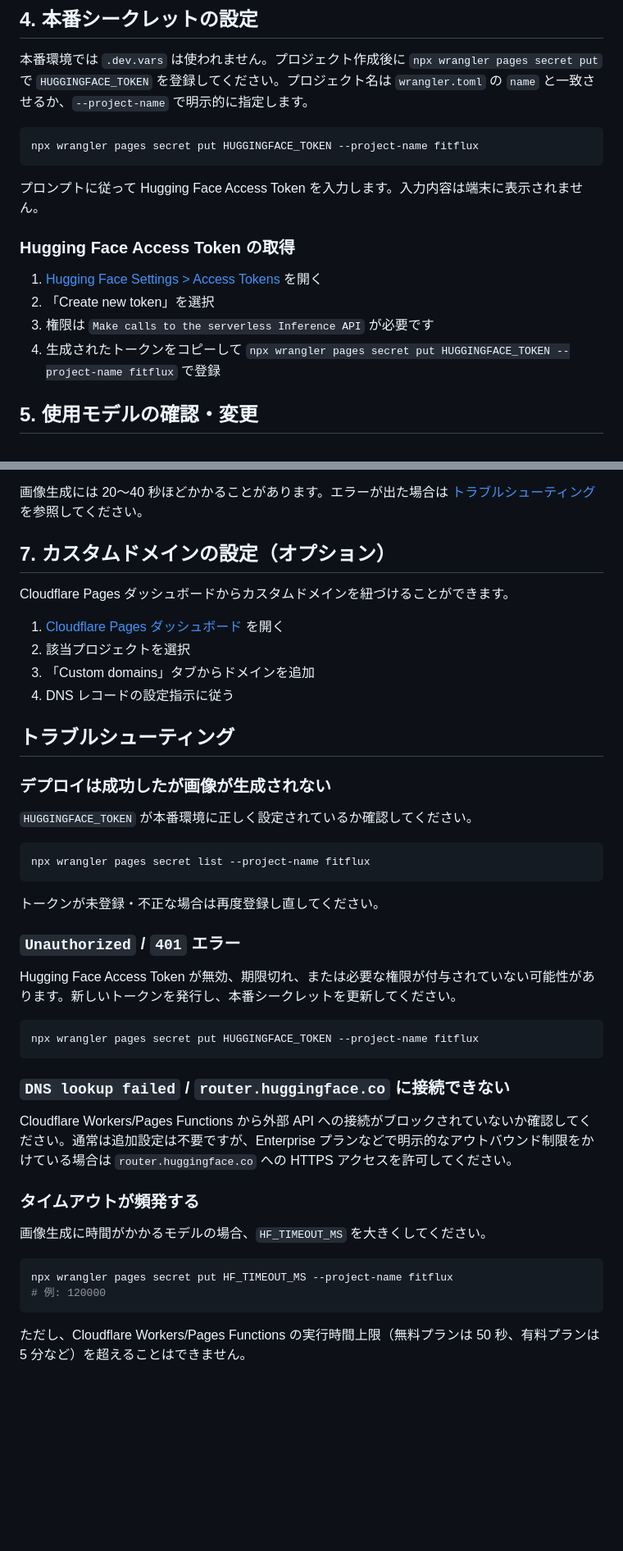
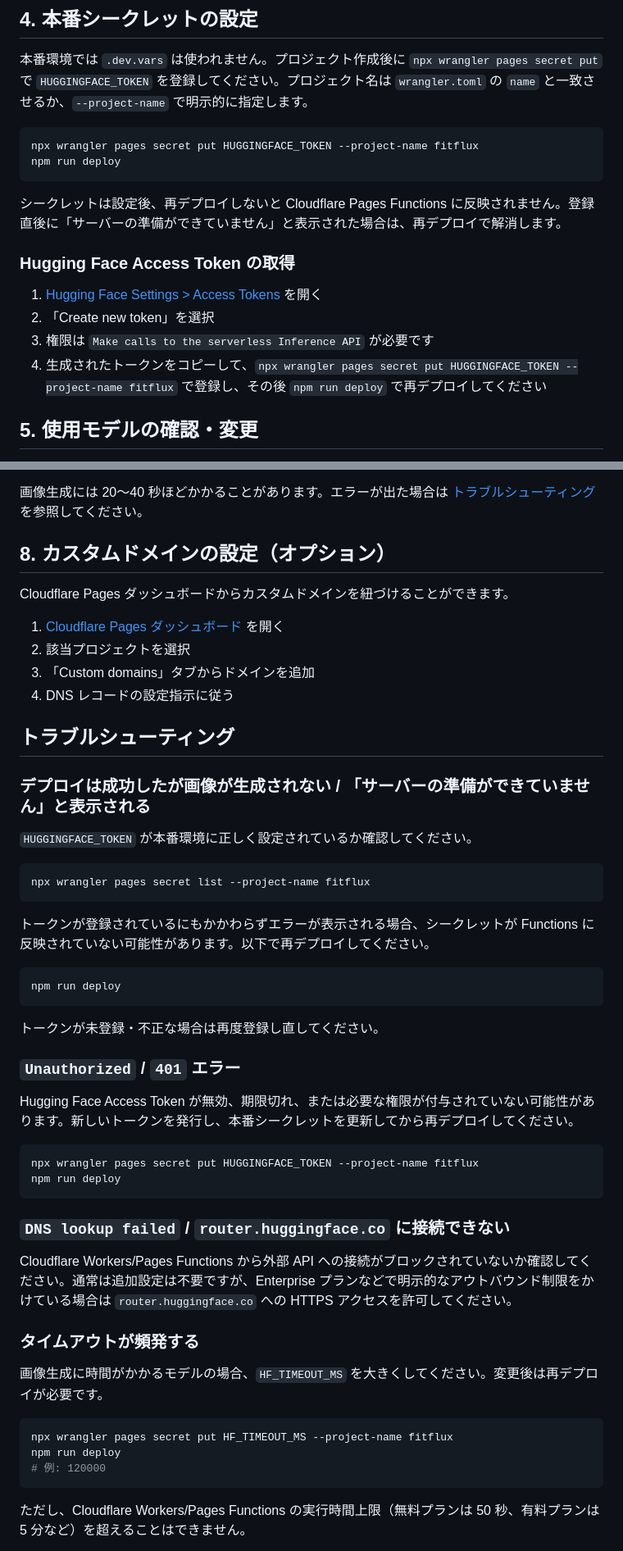
Before and after one commit to fit-flux/gen, a Markdown page: README_production.md, 2 parts joined by grey strips. Shown at 82% size. Rendered like a GitHub page; blank space fills up the shorter version.

Commit message:
fix production.md

````diff
--- a/README_production.md
+++ b/README_production.md
@@ -67,16 +67,17 @@ npx wrangler pages deploy . --project-name fitflux
 
 ```bash
 npx wrangler pages secret put HUGGINGFACE_TOKEN --project-name fitflux
+npm run deploy
 ```
 
-プロンプトに従って Hugging Face Access Token を入力します。入力内容は端末に表示されません。
+シークレットは設定後、再デプロイしないと Cloudflare Pages Functions に反映されません。登録直後に「サーバーの準備ができていません」と表示された場合は、再デプロイで解消します。
 
 ### Hugging Face Access Token の取得
 
 1. [Hugging Face Settings > Access Tokens](https://huggingface.co/settings/tokens) を開く
 2. 「Create new token」を選択
 3. 権限は `Make calls to the serverless Inference API` が必要です
-4. 生成されたトークンをコピーして `npx wrangler pages secret put HUGGINGFACE_TOKEN --project-name fitflux` で登録
+4. 生成されたトークンをコピーして、`npx wrangler pages secret put HUGGINGFACE_TOKEN --project-name fitflux` で登録し、その後 `npm run deploy` で再デプロイしてください
 
 ## 5. 使用モデルの確認・変更
 
@@ -122,7 +123,7 @@ npx wrangler pages deploy . --project-name fitflux
 
 画像生成には 20〜40 秒ほどかかることがあります。エラーが出た場合は [トラブルシューティング](#トラブルシューティング) を参照してください。
 
-## 7. カスタムドメインの設定（オプション）
+## 8. カスタムドメインの設定（オプション）
 
 Cloudflare Pages ダッシュボードからカスタムドメインを紐づけることができます。
 
@@ -133,7 +134,7 @@ Cloudflare Pages ダッシュボードからカスタムドメインを紐づけ
 
 ## トラブルシューティング
 
-### デプロイは成功したが画像が生成されない
+### デプロイは成功したが画像が生成されない / 「サーバーの準備ができていません」と表示される
 
 `HUGGINGFACE_TOKEN` が本番環境に正しく設定されているか確認してください。
 
@@ -141,14 +142,21 @@ Cloudflare Pages ダッシュボードからカスタムドメインを紐づけ
 npx wrangler pages secret list --project-name fitflux
 ```
 
+トークンが登録されているにもかかわらずエラーが表示される場合、シークレットが Functions に反映されていない可能性があります。以下で再デプロイしてください。
+
+```bash
+npm run deploy
+```
+
 トークンが未登録・不正な場合は再度登録し直してください。
 
 ### `Unauthorized` / `401` エラー
 
-Hugging Face Access Token が無効、期限切れ、または必要な権限が付与されていない可能性があります。新しいトークンを発行し、本番シークレットを更新してください。
+Hugging Face Access Token が無効、期限切れ、または必要な権限が付与されていない可能性があります。新しいトークンを発行し、本番シークレットを更新してから再デプロイしてください。
 
 ```bash
 npx wrangler pages secret put HUGGINGFACE_TOKEN --project-name fitflux
+npm run deploy
 ```
 
 ### `DNS lookup failed` / `router.huggingface.co` に接続できない
@@ -157,10 +165,11 @@ Cloudflare Workers/Pages Functions から外部 API への接続がブロック
 
 ### タイムアウトが頻発する
 
-画像生成に時間がかかるモデルの場合、`HF_TIMEOUT_MS` を大きくしてください。
+画像生成に時間がかかるモデルの場合、`HF_TIMEOUT_MS` を大きくしてください。変更後は再デプロイが必要です。
 
 ```bash
 npx wrangler pages secret put HF_TIMEOUT_MS --project-name fitflux
+npm run deploy
 # 例: 120000
 ```
 
````
Also changed, not shown: other parts of README_production.md (+8 -0 lines).
